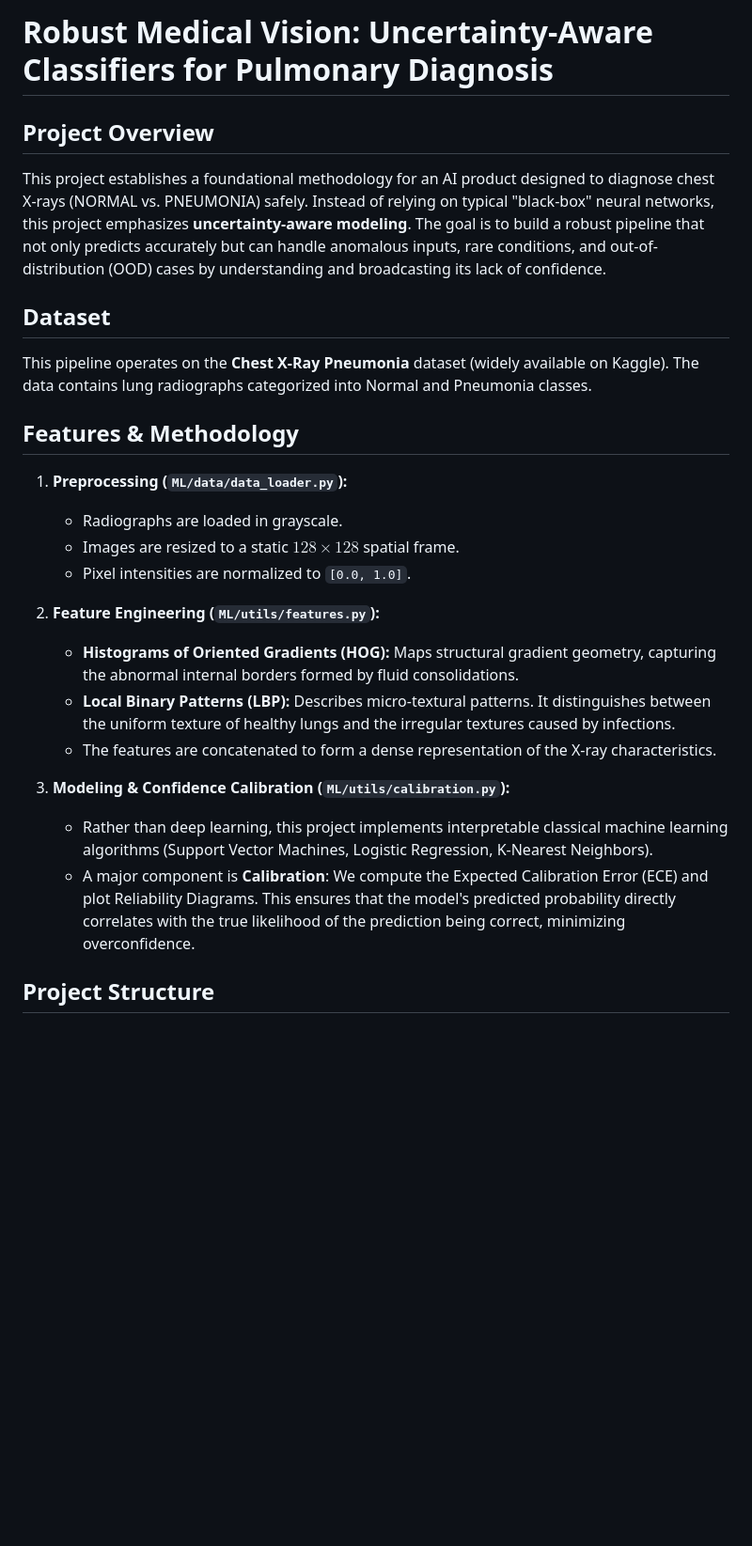
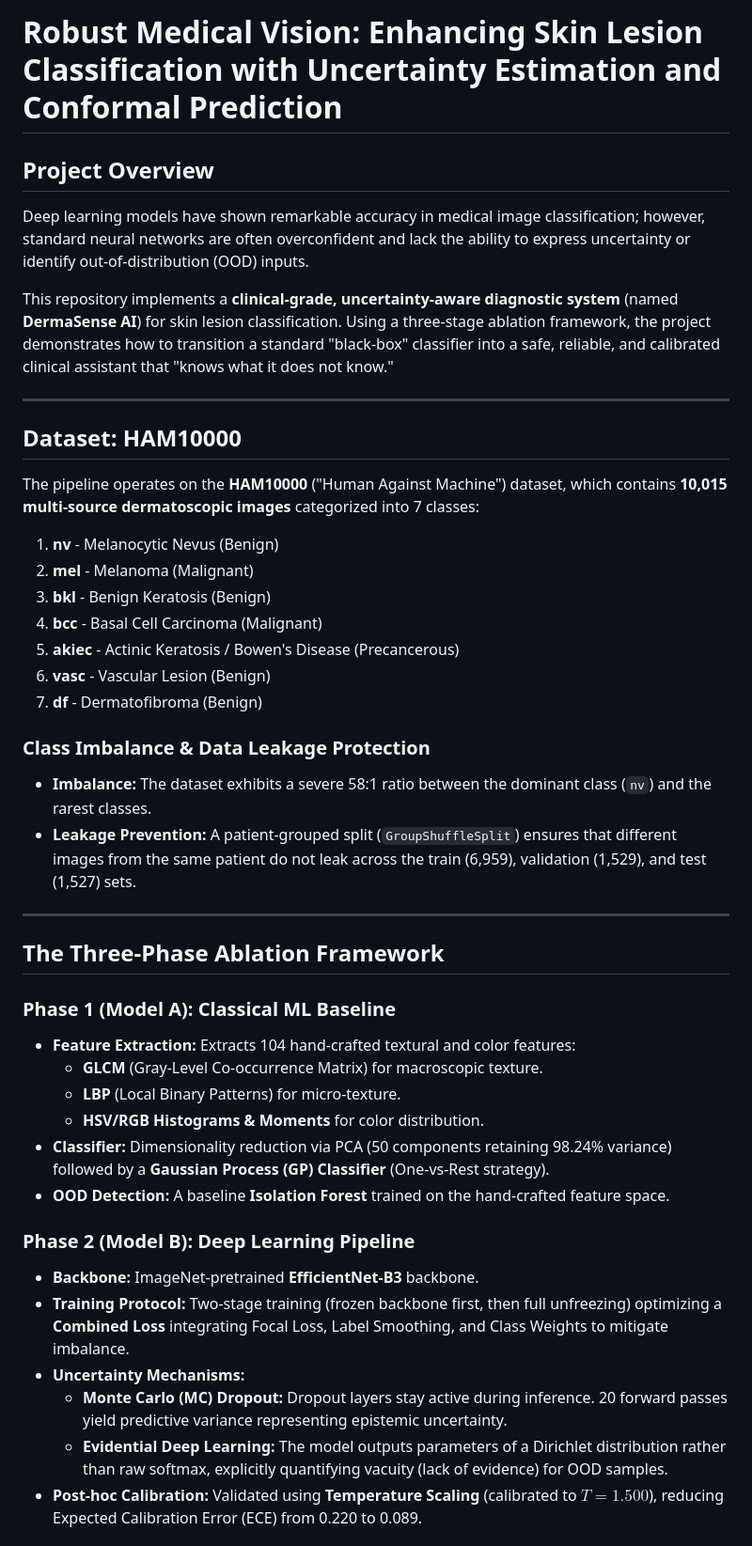
Before and after one commit to Dibya-z/Robust-Medical-Vision, a Markdown page: README.md, the part around one of its changes. Shown at 94% size. Rendered like a GitHub page; blank space fills up the shorter version.

```diff
--- a/README.md
+++ b/README.md
@@ -1,24 +1,43 @@
-# Robust Medical Vision: Uncertainty-Aware Classifiers for Pulmonary Diagnosis
+# Robust Medical Vision: Enhancing Skin Lesion Classification with Uncertainty Estimation and Conformal Prediction
 
 ## Project Overview
-This project establishes a foundational methodology for an AI product designed to diagnose chest X-rays (NORMAL vs. PNEUMONIA) safely. Instead of relying on typical "black-box" neural networks, this project emphasizes **uncertainty-aware modeling**. The goal is to build a robust pipeline that not only predicts accurately but can handle anomalous inputs, rare conditions, and out-of-distribution (OOD) cases by understanding and broadcasting its lack of confidence.
+Deep learning models have shown remarkable accuracy in medical image classification; however, standard neural networks are often overconfident and lack the ability to express uncertainty or identify out-of-distribution (OOD) inputs.
 
-## Dataset
-This pipeline operates on the **Chest X-Ray Pneumonia** dataset (widely available on Kaggle). The data contains lung radiographs categorized into Normal and Pneumonia classes.
+This repository implements a **clinical-grade, uncertainty-aware diagnostic system** (named **DermaSense AI**) for skin lesion classification. Using a three-stage ablation framework, the project demonstrates how to transition a standard "black-box" classifier into a safe, reliable, and calibrated clinical assistant that "knows what it does not know."
 
-## Features & Methodology
-1. **Preprocessing (`ML/data/data_loader.py`):**
-   - Radiographs are loaded in grayscale.
-   - Images are resized to a static $128 \times 128$ spatial frame.
-   - Pixel intensities are normalized to `[0.0, 1.0]`.
+---
 
-2. **Feature Engineering (`ML/utils/features.py`):**
-   - **Histograms of Oriented Gradients (HOG):** Maps structural gradient geometry, capturing the abnormal internal borders formed by fluid consolidations.
-   - **Local Binary Patterns (LBP):** Describes micro-textural patterns. It distinguishes between the uniform texture of healthy lungs and the irregular textures caused by infections.
-   - The features are concatenated to form a dense representation of the X-ray characteristics.
+## Dataset: HAM10000
+The pipeline operates on the **HAM10000** ("Human Against Machine") dataset, which contains **10,015 multi-source dermatoscopic images** categorized into 7 classes:
+1. **nv** - Melanocytic Nevus (Benign)
+2. **mel** - Melanoma (Malignant)
+3. **bkl** - Benign Keratosis (Benign)
+4. **bcc** - Basal Cell Carcinoma (Malignant)
+5. **akiec** - Actinic Keratosis / Bowen's Disease (Precancerous)
+6. **vasc** - Vascular Lesion (Benign)
+7. **df** - Dermatofibroma (Benign)
 
-3. **Modeling & Confidence Calibration (`ML/utils/calibration.py`):**
-   - Rather than deep learning, this project implements interpretable classical machine learning algorithms (Support Vector Machines, Logistic Regression, K-Nearest Neighbors).
-   - A major component is **Calibration**: We compute the Expected Calibration Error (ECE) and plot Reliability Diagrams. This ensures that the model's predicted probability directly correlates with the true likelihood of the prediction being correct, minimizing overconfidence.
+### Class Imbalance & Data Leakage Protection
+* **Imbalance:** The dataset exhibits a severe 58:1 ratio between the dominant class (`nv`) and the rarest classes.
+* **Leakage Prevention:** A patient-grouped split (`GroupShuffleSplit`) ensures that different images from the same patient do not leak across the train (6,959), validation (1,529), and test (1,527) sets.
 
-## Project Structure
+---
+
+## The Three-Phase Ablation Framework
+
+### Phase 1 (Model A): Classical ML Baseline
+* **Feature Extraction:** Extracts 104 hand-crafted textural and color features:
+  * **GLCM** (Gray-Level Co-occurrence Matrix) for macroscopic texture.
+  * **LBP** (Local Binary Patterns) for micro-texture.
+  * **HSV/RGB Histograms & Moments** for color distribution.
+* **Classifier:** Dimensionality reduction via PCA (50 components retaining 98.24% variance) followed by a **Gaussian Process (GP) Classifier** (One-vs-Rest strategy).
+* **OOD Detection:** A baseline **Isolation Forest** trained on the hand-crafted feature space.
+
+### Phase 2 (Model B): Deep Learning Pipeline
+* **Backbone:** ImageNet-pretrained **EfficientNet-B3** backbone.
+* **Training Protocol:** Two-stage training (frozen backbone first, then full unfreezing) optimizing a **Combined Loss** integrating Focal Loss, Label Smoothing, and Class Weights to mitigate imbalance.
+* **Uncertainty Mechanisms:**
+  * **Monte Carlo (MC) Dropout:** Dropout layers stay active during inference. 20 forward passes yield predictive variance representing epistemic uncertainty.
+  * **Evidential Deep Learning:** The model outputs parameters of a Dirichlet distribution rather than raw softmax, explicitly quantifying vacuity (lack of evidence) for OOD samples.
+* **Post-hoc Calibration:** Validated using **Temperature Scaling** (calibrated to $T = 1.500$), reducing Expected Calibration Error (ECE) from 0.220 to 0.089.
+
```
Also changed, not shown: other parts of README.md (+62 -25 lines).
